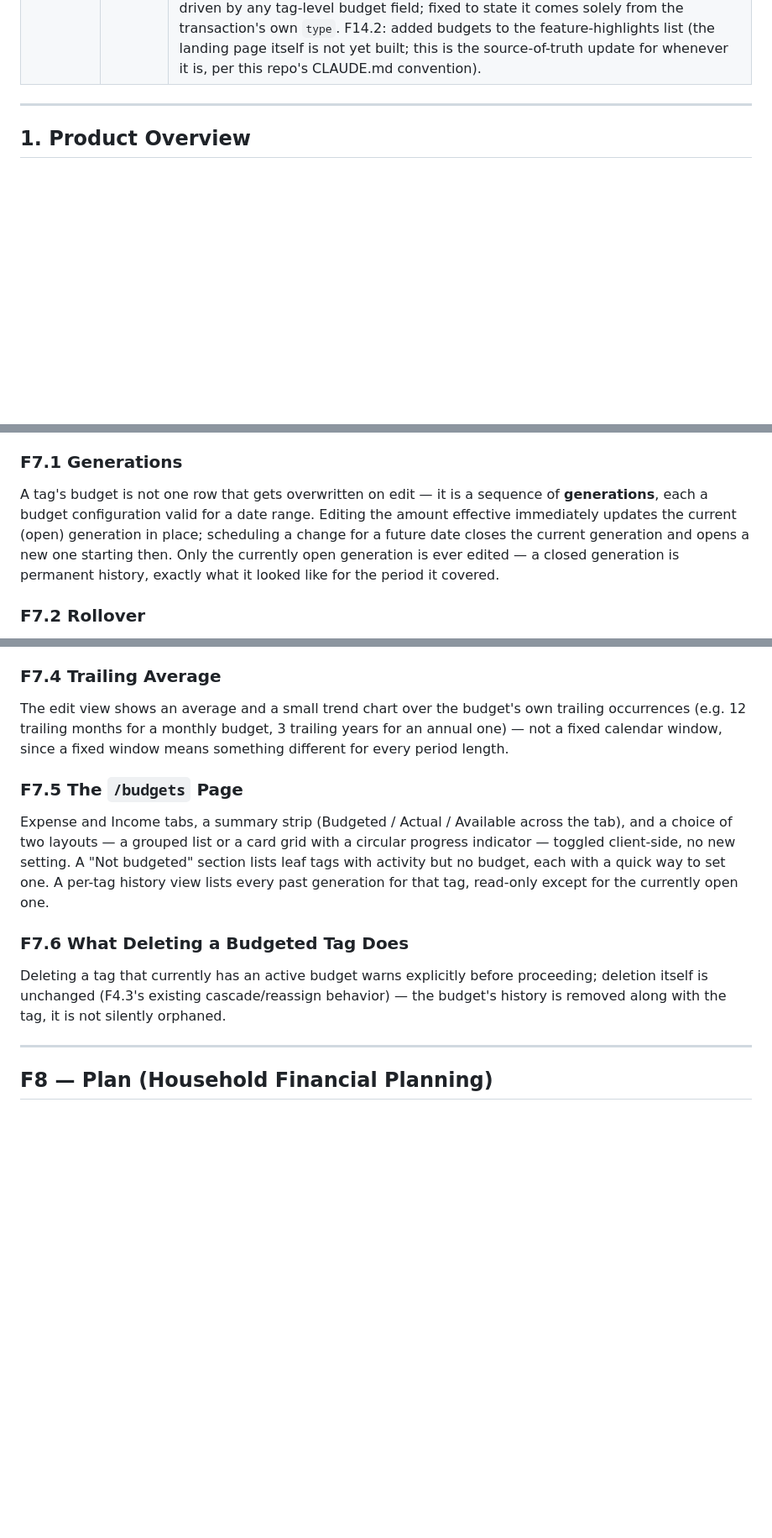
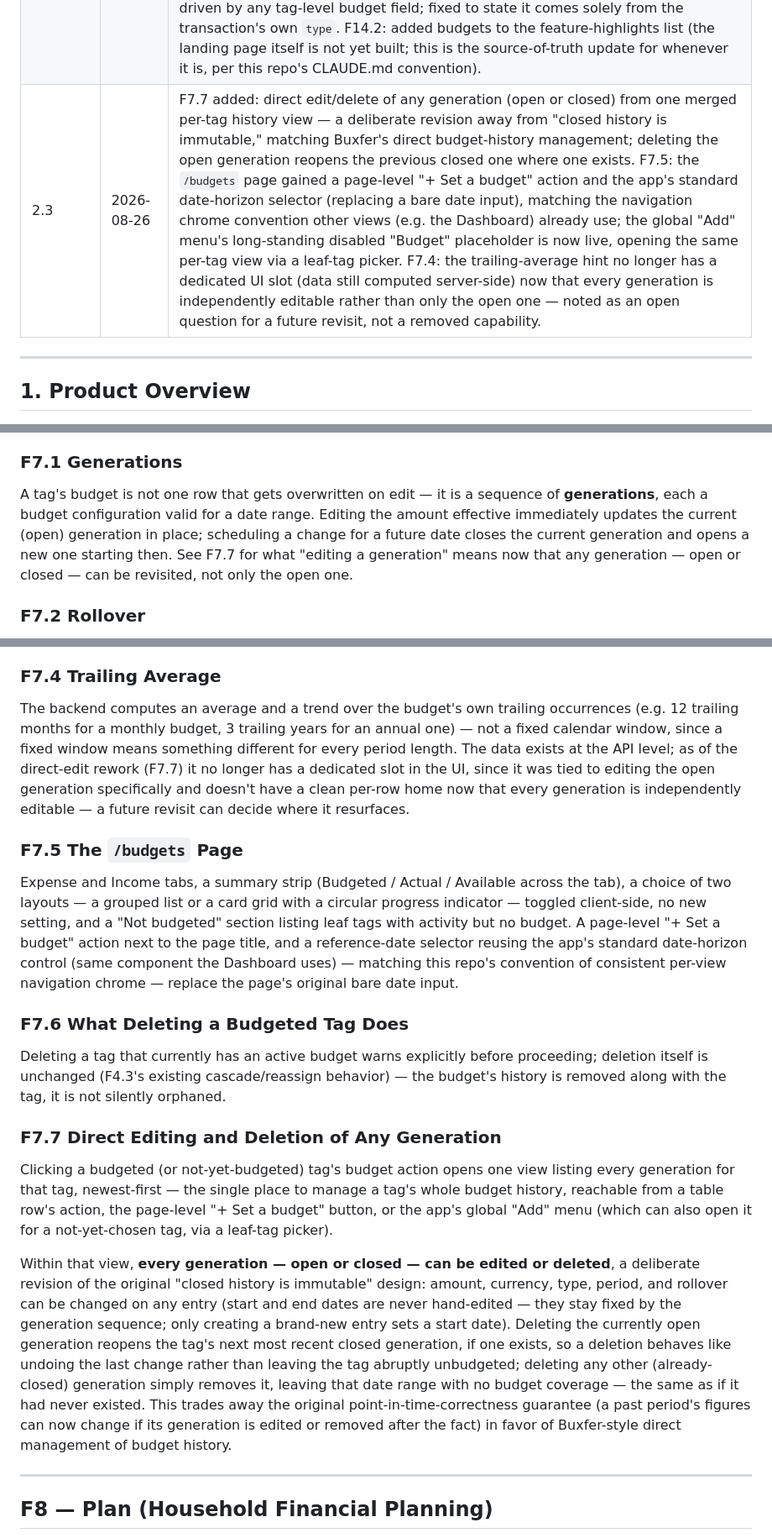
Before and after one commit to nisan-tagar/second-brain, a Markdown page: Business/Goaldy/Goaldy — Product Requirements Document.md, 3 parts joined by grey strips. Shown at 84% size. GitHub-like rendering; blank space fills up the shorter version.

```diff
--- a/Business/Goaldy/Goaldy — Product Requirements Document.md
+++ b/Business/Goaldy/Goaldy — Product Requirements Document.md
@@ -20,6 +20,7 @@
 |**2.0**|**2026-08-21**|**Full rewrite to match the shipped self-hosted pivot.** Versions 1.0–1.10 described a multi-tenant hosted product: Google OAuth + Drive-as-database, Postgres, an invite-only waitlist beta, AI/Claude categorization, Israeli-specific financial-instrument cards, and Phase-4 Stripe monetization. None of that was built. What shipped is single-user, self-hosted software — one operator, one `goaldy.db` file, `ADMIN_PASSWORD`-based login, no signup funnel — plus a household financial-planning simulator ("Plan") and bilingual (English/Hebrew, RTL) i18n that the old PRD never described at all. This version rewrites every feature section against the actual codebase, deletes sections describing things never built, and marks in-progress work ("Coming soon" stub pages) honestly rather than as shipped. It also fixes an internal contradiction present since v1.1: F6.2 (old) referenced an `is_income` tag flag that F4.1 (old) had already said was removed — confirmed via the schema that no such column has ever existed in the shipped app; this version does not reintroduce it.|
 |2.1|2026-08-24|F2.1: the in-app data importer shipped (Buxfer full-migration adapter, Stage 0+1; a generic, single-account CSV adapter with a column-mapping wizard and Mint/YNAB presets, Stage 2) — corrected from "Not built — deferred" to Shipped. OFX/QIF remains not built and unscoped, split out as its own row.|
 |2.2|2026-08-26|F7 (Budgets) shipped — corrected from "data model exists, UI does not" to Shipped: per-leaf-tag budget generations, in-place editing of the open generation, closed-form rollover, automatic budget-move offers when a budgeted tag gains a child or is reparented under one, trailing-average hint, and the `/budgets` page (list/grid, summary strip, per-tag history, not-budgeted section). F4.1: removed the stale description of budget fields as columns on the tag row — budgeting now lives in its own per-tag generation history, not tag columns. F6.3: corrected the dashboard income/expense classification description — it was never actually driven by any tag-level budget field; fixed to state it comes solely from the transaction's own `type`. F14.2: added budgets to the feature-highlights list (the landing page itself is not yet built; this is the source-of-truth update for whenever it is, per this repo's CLAUDE.md convention).|
+|2.3|2026-08-26|F7.7 added: direct edit/delete of any generation (open or closed) from one merged per-tag history view — a deliberate revision away from "closed history is immutable," matching Buxfer's direct budget-history management; deleting the open generation reopens the previous closed one where one exists. F7.5: the `/budgets` page gained a page-level "+ Set a budget" action and the app's standard date-horizon selector (replacing a bare date input), matching the navigation chrome convention other views (e.g. the Dashboard) already use; the global "Add" menu's long-standing disabled "Budget" placeholder is now live, opening the same per-tag view via a leaf-tag picker. F7.4: the trailing-average hint no longer has a dedicated UI slot (data still computed server-side) now that every generation is independently editable rather than only the open one — noted as an open question for a future revisit, not a removed capability.|
 
 ---
 
@@ -196,7 +197,7 @@ The old F6.2 described income/expense classification as driven by an `is_income`
 
 ### F7.1 Generations
 
-A tag's budget is not one row that gets overwritten on edit — it is a sequence of **generations**, each a budget configuration valid for a date range. Editing the amount effective immediately updates the current (open) generation in place; scheduling a change for a future date closes the current generation and opens a new one starting then. Only the currently open generation is ever edited — a closed generation is permanent history, exactly what it looked like for the period it covered.
+A tag's budget is not one row that gets overwritten on edit — it is a sequence of **generations**, each a budget configuration valid for a date range. Editing the amount effective immediately updates the current (open) generation in place; scheduling a change for a future date closes the current generation and opens a new one starting then. See F7.7 for what "editing a generation" means now that any generation — open or closed — can be revisited, not only the open one.
 
 ### F7.2 Rollover
 
@@ -213,15 +214,21 @@ If the destination tag already has its own budget, or has children of its own, t
 
 ### F7.4 Trailing Average
 
-The edit view shows an average and a small trend chart over the budget's own trailing occurrences (e.g. 12 trailing months for a monthly budget, 3 trailing years for an annual one) — not a fixed calendar window, since a fixed window means something different for every period length.
+The backend computes an average and a trend over the budget's own trailing occurrences (e.g. 12 trailing months for a monthly budget, 3 trailing years for an annual one) — not a fixed calendar window, since a fixed window means something different for every period length. The data exists at the API level; as of the direct-edit rework (F7.7) it no longer has a dedicated slot in the UI, since it was tied to editing the open generation specifically and doesn't have a clean per-row home now that every generation is independently editable — a future revisit can decide where it resurfaces.
 
 ### F7.5 The `/budgets` Page
 
-Expense and Income tabs, a summary strip (Budgeted / Actual / Available across the tab), and a choice of two layouts — a grouped list or a card grid with a circular progress indicator — toggled client-side, no new setting. A "Not budgeted" section lists leaf tags with activity but no budget, each with a quick way to set one. A per-tag history view lists every past generation for that tag, read-only except for the currently open one.
+Expense and Income tabs, a summary strip (Budgeted / Actual / Available across the tab), a choice of two layouts — a grouped list or a card grid with a circular progress indicator — toggled client-side, no new setting, and a "Not budgeted" section listing leaf tags with activity but no budget. A page-level "+ Set a budget" action next to the page title, and a reference-date selector reusing the app's standard date-horizon control (same component the Dashboard uses) — matching this repo's convention of consistent per-view navigation chrome — replace the page's original bare date input.
 
 ### F7.6 What Deleting a Budgeted Tag Does
 
 Deleting a tag that currently has an active budget warns explicitly before proceeding; deletion itself is unchanged (F4.3's existing cascade/reassign behavior) — the budget's history is removed along with the tag, it is not silently orphaned.
+
+### F7.7 Direct Editing and Deletion of Any Generation
+
+Clicking a budgeted (or not-yet-budgeted) tag's budget action opens one view listing every generation for that tag, newest-first — the single place to manage a tag's whole budget history, reachable from a table row's action, the page-level "+ Set a budget" button, or the app's global "Add" menu (which can also open it for a not-yet-chosen tag, via a leaf-tag picker).
+
+Within that view, **every generation — open or closed — can be edited or deleted**, a deliberate revision of the original "closed history is immutable" design: amount, currency, type, period, and rollover can be changed on any entry (start and end dates are never hand-edited — they stay fixed by the generation sequence; only creating a brand-new entry sets a start date). Deleting the currently open generation reopens the tag's next most recent closed generation, if one exists, so a deletion behaves like undoing the last change rather than leaving the tag abruptly unbudgeted; deleting any other (already-closed) generation simply removes it, leaving that date range with no budget coverage — the same as if it had never existed. This trades away the original point-in-time-correctness guarantee (a past period's figures can now change if its generation is edited or removed after the fact) in favor of Buxfer-style direct management of budget history.
 
 ---
 
```
Also changed, not shown: other parts of Business/Goaldy/Goaldy — Product Requirements Document.md (+2 -2 lines), Business/Goaldy/Goaldy - Tech Design Document.md (+6 -3 lines).
